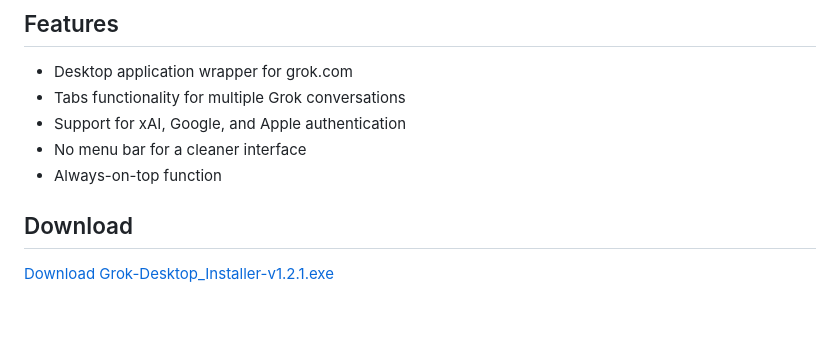
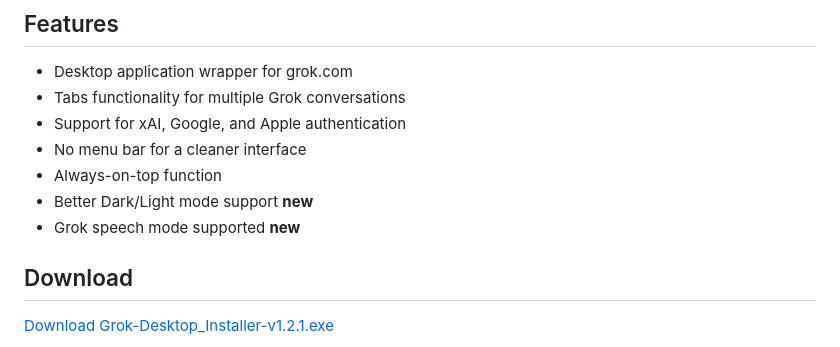
Before and after one commit to AnRkey/Grok-Desktop, a Markdown page: README.md, the part around the change. GitHub-like rendering; blank space fills up the shorter version.

Commit message:
Enhance README.md with new features
- Added better Dark/Light mode support.
- Included support for Grok speech mode.

```diff
--- a/README.md
+++ b/README.md
@@ -12,6 +12,8 @@ Grok-Desktop is an Electron-based desktop application for Windows 10 and 11 that
 - Support for xAI, Google, and Apple authentication
 - No menu bar for a cleaner interface
 - Always-on-top function
+- Better Dark/Light mode support **new**
+- Grok speech mode supported **new**
 
 ## Download
 [Download Grok-Desktop_Installer-v1.2.1.exe](https://github.com/AnRkey/Grok-Desktop/releases/download/v1.2.1/Grok-Desktop_Installer-v1.2.1.exe)
```
